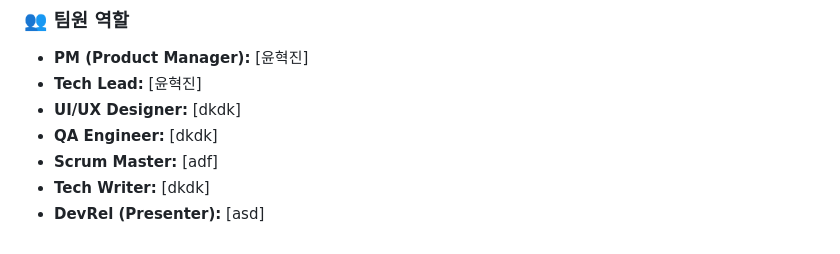
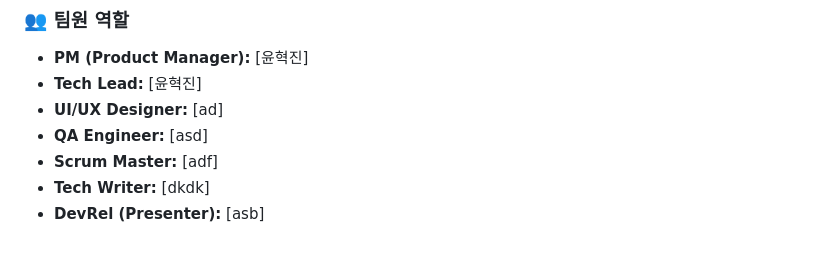
Before and after one commit to 2026104274yoonhyukjin/MyCampusLinks1, a Markdown page: README.md, the part around the change. GitHub-like rendering.

Commit message:
docs:le 의도적 충돌

```diff
--- a/README.md
+++ b/README.md
@@ -41,8 +41,8 @@
 ### 👥 팀원 역할
 * **PM (Product Manager):** [윤혁진]
 * **Tech Lead:** [윤혁진]
-* **UI/UX Designer:** [dkdk]
-* **QA Engineer:** [dkdk]
+* **UI/UX Designer:** [ad]
+* **QA Engineer:** [asd]
 * **Scrum Master:** [adf]
 * **Tech Writer:** [dkdk]
-* **DevRel (Presenter):** [asd]
+* **DevRel (Presenter):** [asb]
```
